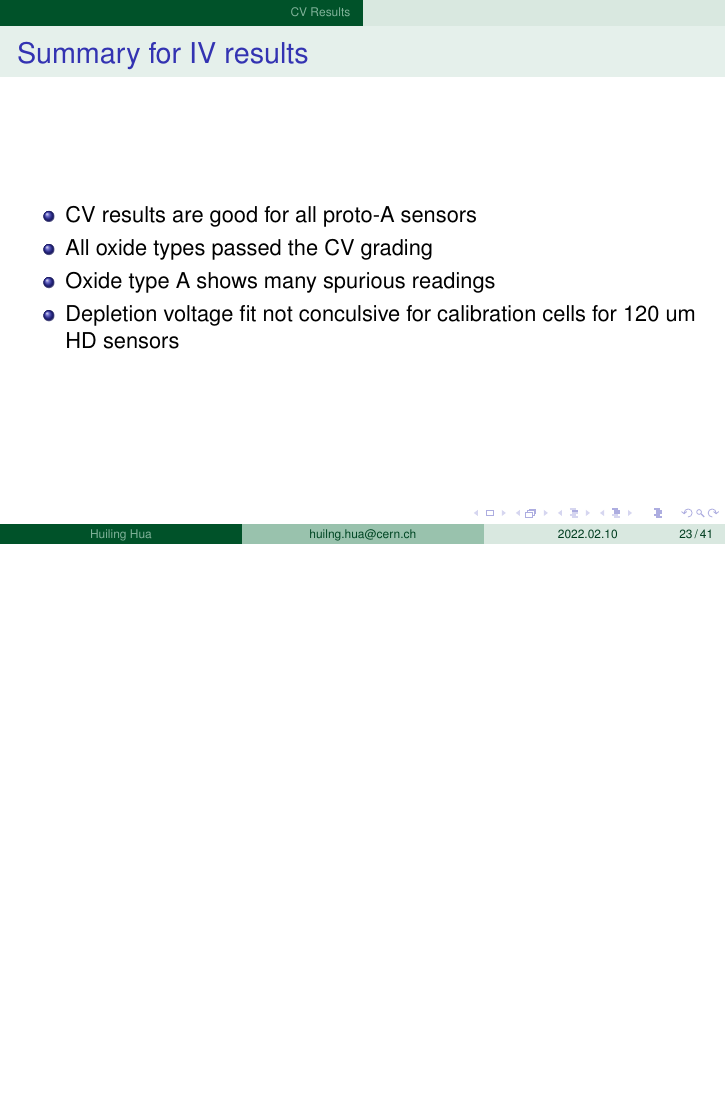
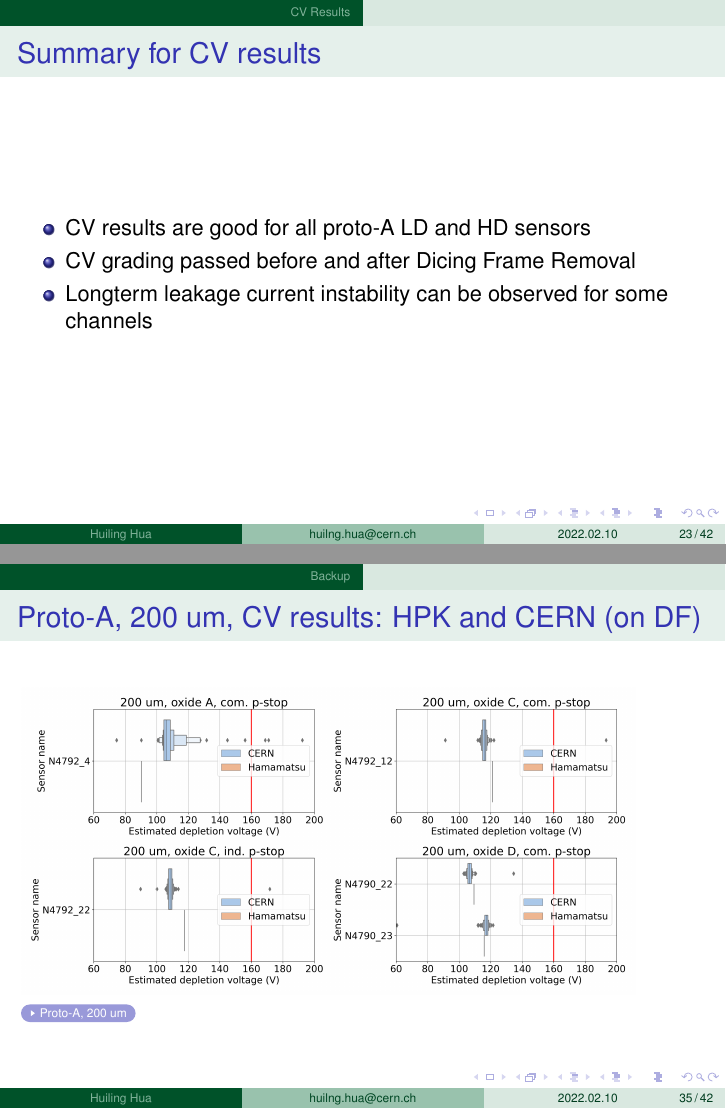
Before and after one commit to huiling110/silliconSession_0329, LaTeX slides (siliconSession_0329.tex): page 23 of 41 before the commit and pages 23 and 35 of 42 after it, the two joined at a grey line, the shorter picture padded with empty space. Compiled offline with pdfLaTeX.

Commit message:
minor changes

```diff
--- a/siliconSession_0329.tex
+++ b/siliconSession_0329.tex
@@ -278,12 +278,11 @@ Chaochen Yuan\and Philipp Zehetner\and \textbf{Marta Krawczyk} }
   \includegraphics[width=.9\textwidth]{plots/CV_Fit_Distribution.png}
 \end{frame}
 
-\begin{frame}{Summary for IV results}
+\begin{frame}{Summary for CV results}
   \begin{itemize}
-      \item CV results are good for all proto-A sensors
-      \item All oxide types passed the CV grading
-      \item Oxide type A shows many spurious readings
-      \item Depletion voltage fit not conculsive for calibration cells for 120 um HD sensors
+      \item CV results are good for all proto-A LD and HD sensors
+      \item CV grading passed before and after Dicing Frame Removal
+      \item Longterm leakage current instability can be observed  for some channels
   \end{itemize}
 \end{frame}
 
@@ -313,3 +311,4 @@ Chaochen Yuan\and Philipp Zehetner\and \textbf{Marta Krawczyk} }
+    \item Longterm leakage current instability can be observed for some channels
     \item Shortage of LCR meters problem resolved
   \end{itemize}
 \end{frame}
@@ -355,6 +354,10 @@ Chaochen Yuan\and Philipp Zehetner\and \textbf{Marta Krawczyk} }
       \item Hamamatsu measures on Dicing Frame, which CERN off Dicing Frame.
     \end{itemize}
   \end{block}
+\end{frame}
+\begin{frame}{Proto-A, 200 um, CV results: HPK and CERN (on DF)}
+  \includegraphics[width=.9\textwidth]{plots/CV_ComparisonHPK_200um.png}
+  \href{https://indico.cern.ch/event/1132823/contributions/4755812/attachments/2399581/4103704/LD\%20proto-A\%20sensors\%20200\%20um\%2C\%20ALPS\%20Winter\%202022.pdf}{\beamergotobutton{Proto-A, 200 um}}
 \end{frame}
 
 \begin{frame}{Proto-A, 300 um, CV results: HPK and CERN (on DF)}
```
Also changed, not shown: plots/CV_CERN_HPK_300um_cropped.png (added), siliconSession_0329.tex (13 more changed lines), 10 other files.
